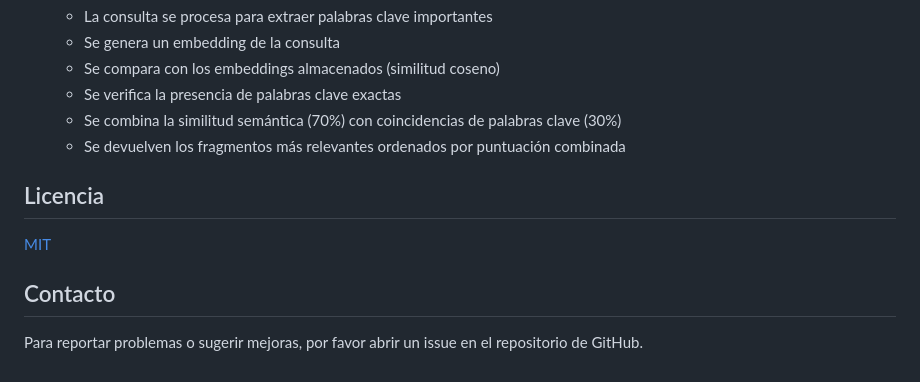
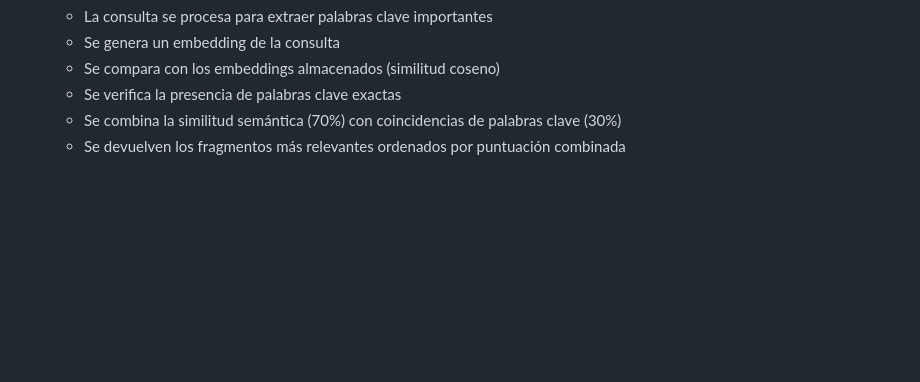
Before and after one commit to JasonS71/indexador, a Markdown page: readme.md, the part around the change. GitHub-like rendering; blank space fills up the shorter version.

Commit message:
initial commit

```diff
--- a/readme.md
+++ b/readme.md
@@ -170,9 +170,3 @@ El sistema automáticamente detectará todas las tablas disponibles en la base d
    - Se verifica la presencia de palabras clave exactas
    - Se combina la similitud semántica (70%) con coincidencias de palabras clave (30%)
    - Se devuelven los fragmentos más relevantes ordenados por puntuación combinada
-
-## Licencia
-[MIT](LICENSE)
-
-## Contacto
-Para reportar problemas o sugerir mejoras, por favor abrir un issue en el repositorio de GitHub.
```
